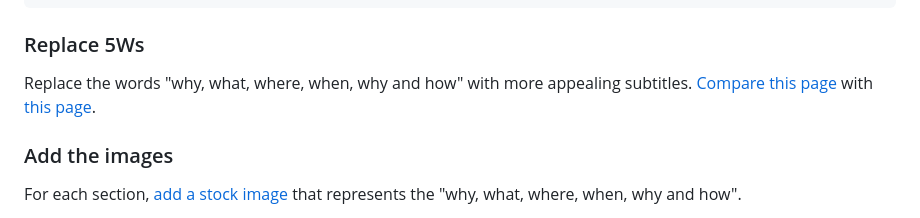
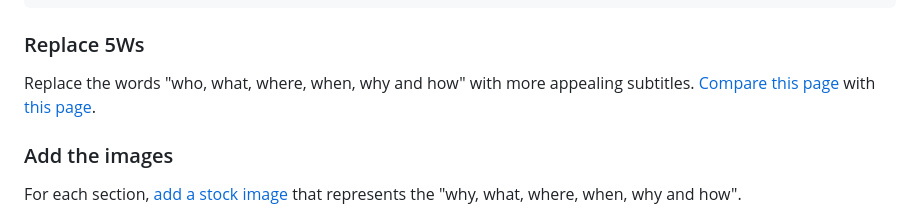
Before and after one commit to JACGWD/Responsive-Design, a Markdown page: bioblitz/instructions.md, the part around the change. GitHub-like rendering.

Commit message:
Missing who

```diff
--- a/bioblitz/instructions.md
+++ b/bioblitz/instructions.md
@@ -98,7 +98,7 @@ This semester we will be using the HTML 5 picture tag. It provides the means for
 
 ### Replace 5Ws
 
-Replace the words "why, what, where, when, why and how" with more appealing subtitles. [Compare this page](https://billypoppins.dev.graphicandwebdesign.ca/bioblitz/) with [this page](https://billypoppins.dev.graphicandwebdesign.ca/bioblitz/index-decorated.html).
+Replace the words "who, what, where, when, why and how" with more appealing subtitles. [Compare this page](https://billypoppins.dev.graphicandwebdesign.ca/bioblitz/) with [this page](https://billypoppins.dev.graphicandwebdesign.ca/bioblitz/index-decorated.html).
 
 
 
```
